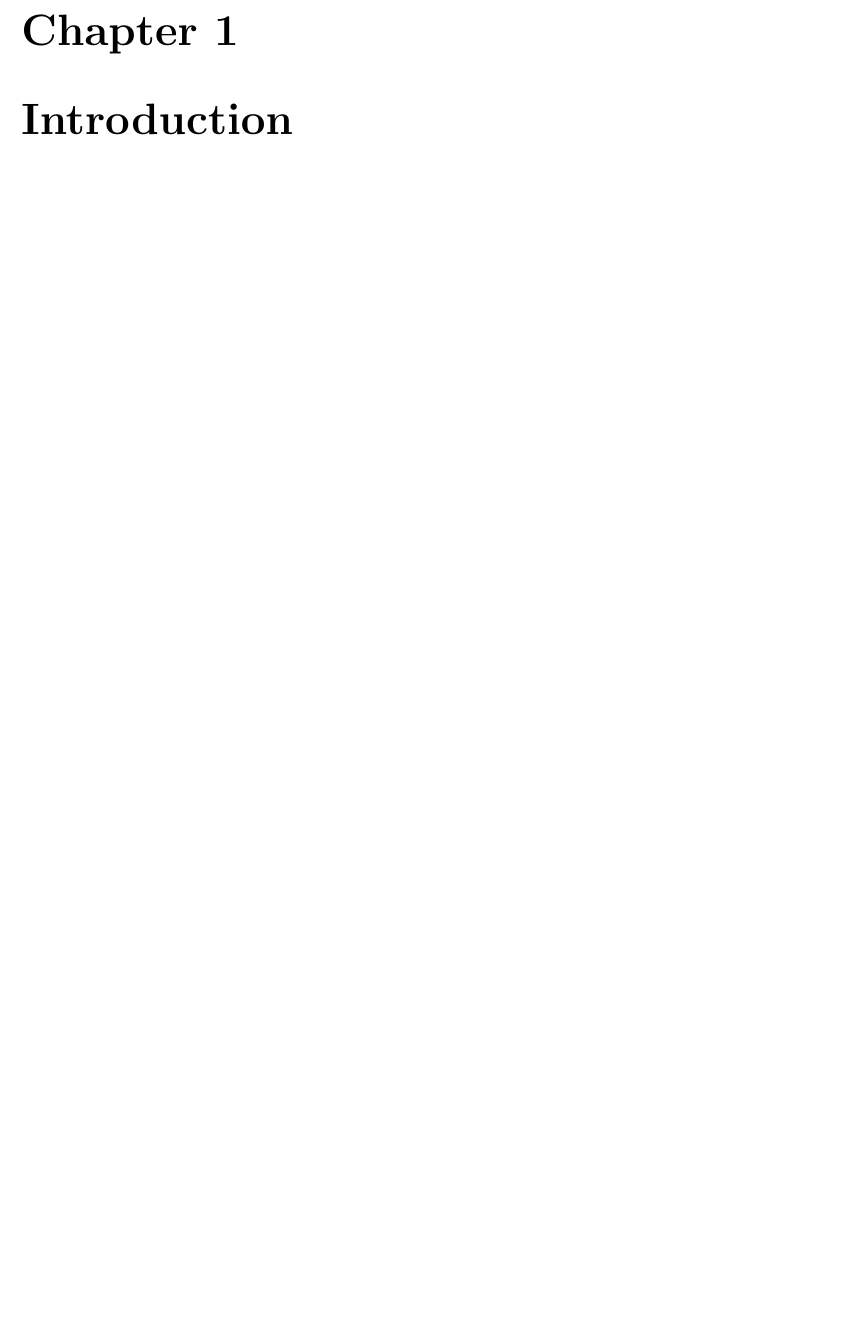
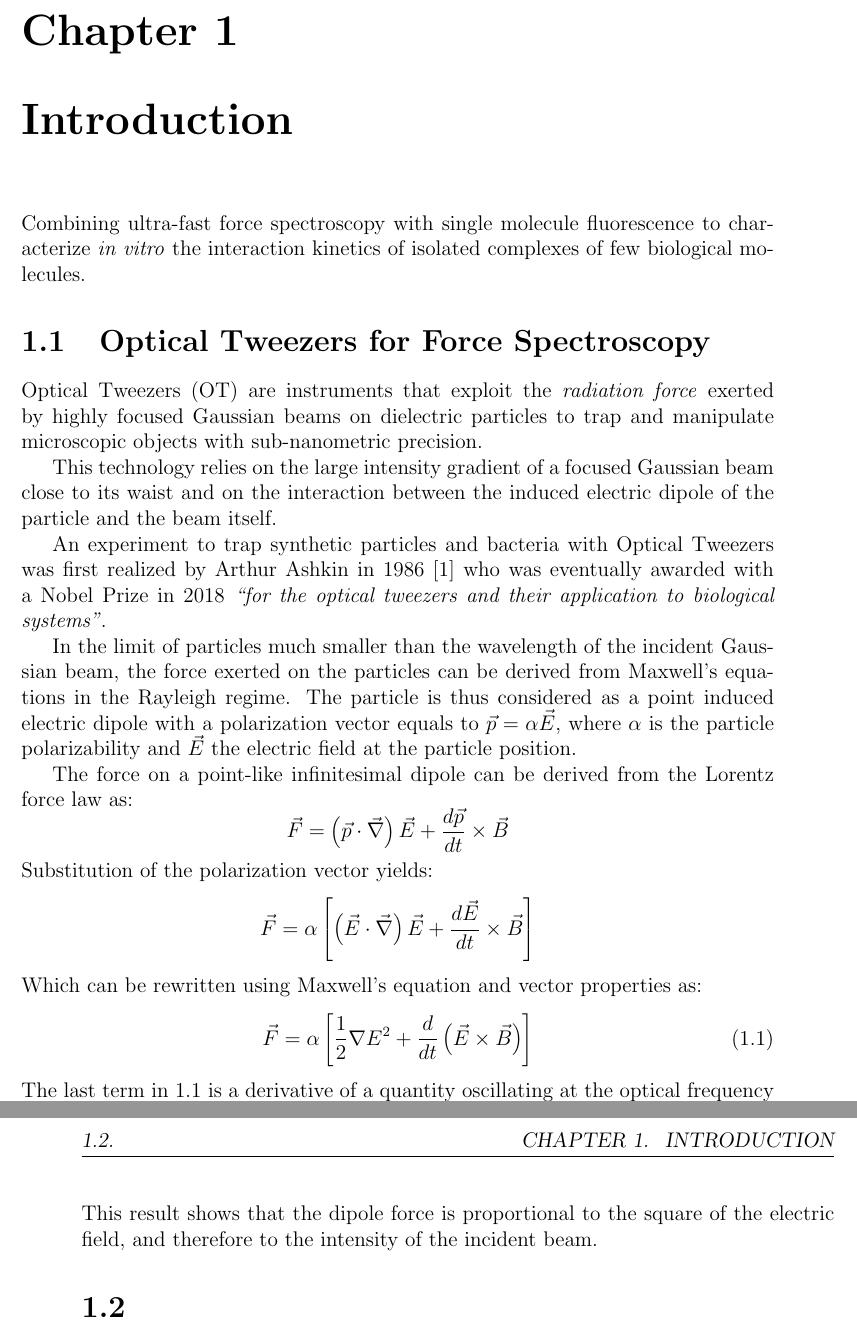
Before and after one commit to zolfariot/Master-Thesis, a LaTeX thesis (main.tex, which reads chapters/1-introduction.tex): part of page 7 of 7 before the commit and two parts of pages 7 and 8 of 9 after it, the two joined at a grey line, cut so that both start at the same text, the shorter picture padded with empty space. Compiled offline with pdfLaTeX.

Commit message:
Introduction on Optical Tweezers
-> Packages siunitx, cite and babel added.

```diff
--- a/chapters/1-introduction.tex
+++ b/chapters/1-introduction.tex
@@ -1 +1,68 @@
 \chapter{Introduction}
+
+% Introduction on the importance of mechanotransduction
+
+
+ %%%%%%%%% %%%%%%%%% %%%%%%%%% %%%%%%%%% %%%%%%%%% %%%%%%%%% %%%%%%%%%
+
+Combining ultra-fast force spectroscopy with single molecule
+fluorescence to characterize \textit{in vitro} the interaction
+kinetics of isolated complexes of few biological molecules.
+
+% between
+
+\section{Optical Tweezers for Force Spectroscopy}
+
+Optical Tweezers (OT) are instruments that exploit the
+\emph{radiation force} exerted by highly focused Gaussian beams on
+dielectric particles to trap and manipulate microscopic objects with
+sub-nanometric precision.
+
+This technology relies on the large intensity gradient of a focused
+Gaussian beam close to its waist and on the interaction between the
+induced electric dipole of the particle and the beam itself.
+
+An experiment to trap synthetic particles and bacteria with Optical
+Tweezers was first realized by Arthur Ashkin in 1986\cite{Ashkin:86}
+who was eventually awarded with a Nobel Prize in 2018
+\emph{``for the optical tweezers and their application to biological
+systems''}.
+
+In the limit of particles much smaller than the wavelength of the
+incident Gaussian beam, the force exerted on the particles can be
+derived from Maxwell's equations in the Rayleigh regime. The particle
+is thus considered as a point induced electric dipole with a
+polarization vector equals to $\vec{p} = \alpha \vec{E}$, where
+$\alpha$ is the particle polarizability and $\vec{E}$ the electric
+field at the particle position.
+
+The force on a point-like infinitesimal dipole can be derived from
+the Lorentz force law as:
+$$ \vec{F}
+= \left(\vec{p} \cdot \vec{\nabla}\right)\vec{E}
++ \frac{d\vec{p}}{dt} \times \vec{B}
+$$
+Substitution of the polarization vector yields:
+$$ \vec{F} = \alpha
+\left[
+    \left(\vec{E} \cdot \vec{\nabla}\right)\vec{E}
+    + \frac{d\vec{E}}{dt} \times \vec{B}
+\right]
+$$
+Which can be rewritten using Maxwell's equation and vector
+properties as:
+\begin{equation}
+\label{dipole_force}
+\vec{F}
+= \alpha
+\left[
+    \frac{1}{2}\nabla E^2
+    + \frac{d}{dt}\left(\vec{E} \times \vec{B}\right)
+\right]
+\end{equation}
+The last term in \ref{dipole_force} is a derivative of a quantity oscillating
+at the optical frequency of the beam (\SI{> 1e14}{\Hz}), thus completely neglectable
+at our force sampling rate.
+This result shows that the dipole force is proportional to the square of the electric
+field, and therefore to the intensity of the incident beam.
+\section{}
--- a/main.tex
+++ b/main.tex
@@ -6,6 +6,9 @@
 \usepackage[utf8]{inputenc}
 \usepackage{fancyhdr}
 
+% ===== LANGUAGE
+\usepackage[british]{babel}
+
 % ===== FIGURES AND CAPTIONS
 \usepackage{graphicx}
 \graphicspath{ {images/} }
@@ -13,6 +16,11 @@
 % ===== TEXT FONTS
 \usepackage{anyfontsize}
 \usepackage{xcolor}
+\usepackage{siunitx}
+\sisetup{retain-unity-mantissa = false}
+
+% ===== BIBLIOGRAPHY
+\usepackage{cite}
 
 \title{Master Thesis}
 \author{Lorenzo Zolfanelli}
```
Also changed, not shown: references.bib (+15 -0 lines), main.tex (2 more changed lines).
